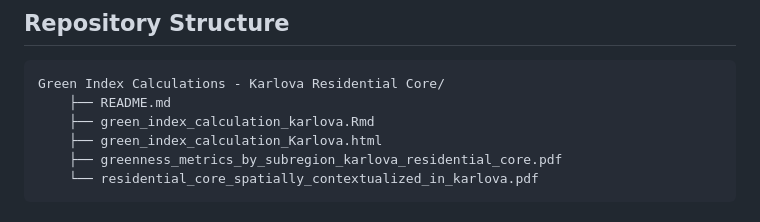
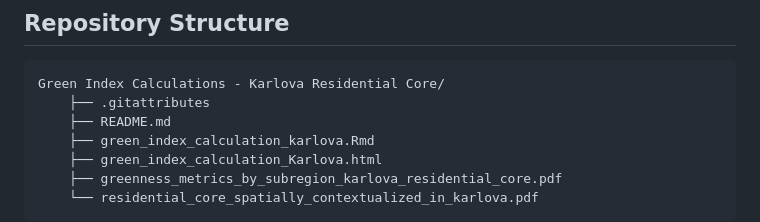
Before and after one commit to jnmiddleton/planning-project-greenify-karlova, a Markdown page: Green Index Calculations - Karlova Residential Core/README.md, the part around the change. GitHub-like rendering.

Commit message:
Update README.md to include .gitattributes

````diff
--- a/Green Index Calculations - Karlova Residential Core/README.md
+++ b/Green Index Calculations - Karlova Residential Core/README.md
@@ -98,6 +98,7 @@ Greenness distributions were compared across subregions using non-parametric met
 ## Repository Structure
 ```
 Green Index Calculations - Karlova Residential Core/
+    ├── .gitattributes
     ├── README.md
     ├── green_index_calculation_karlova.Rmd
     ├── green_index_calculation_Karlova.html
````
